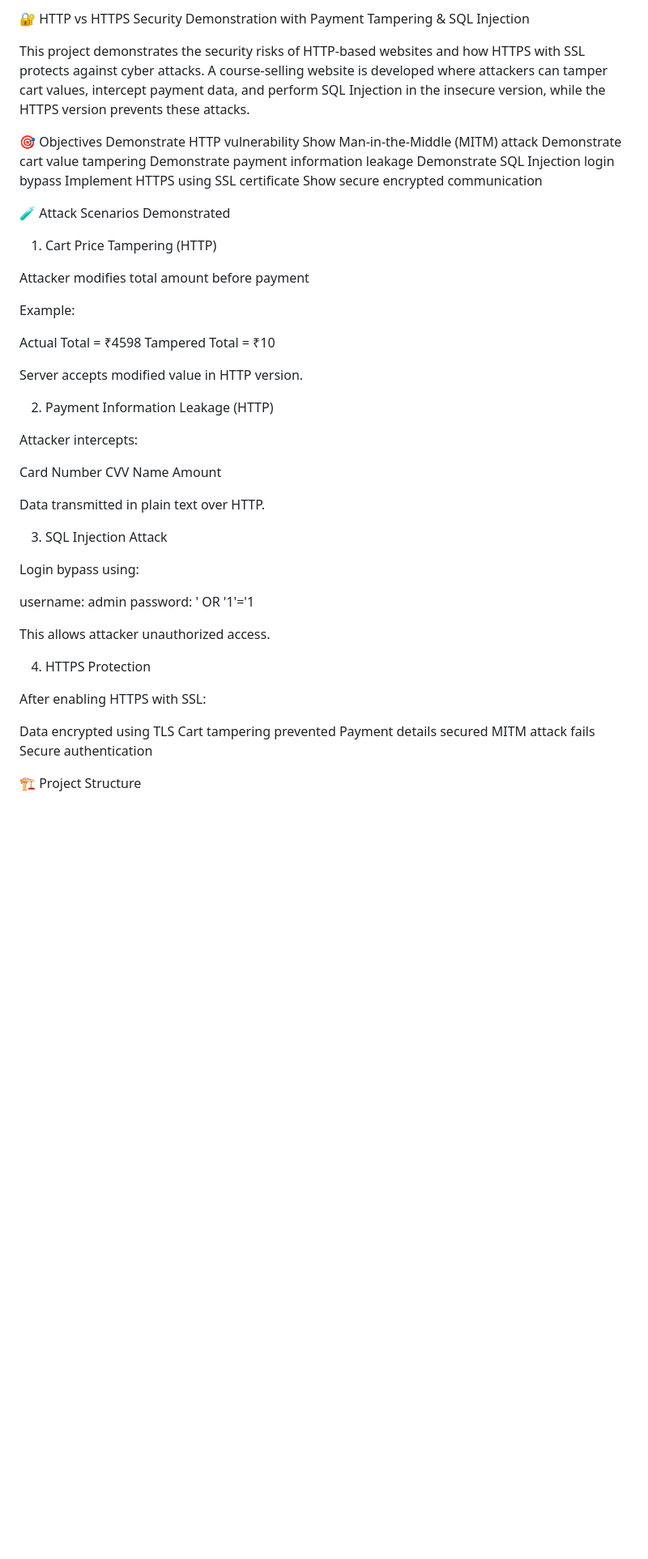
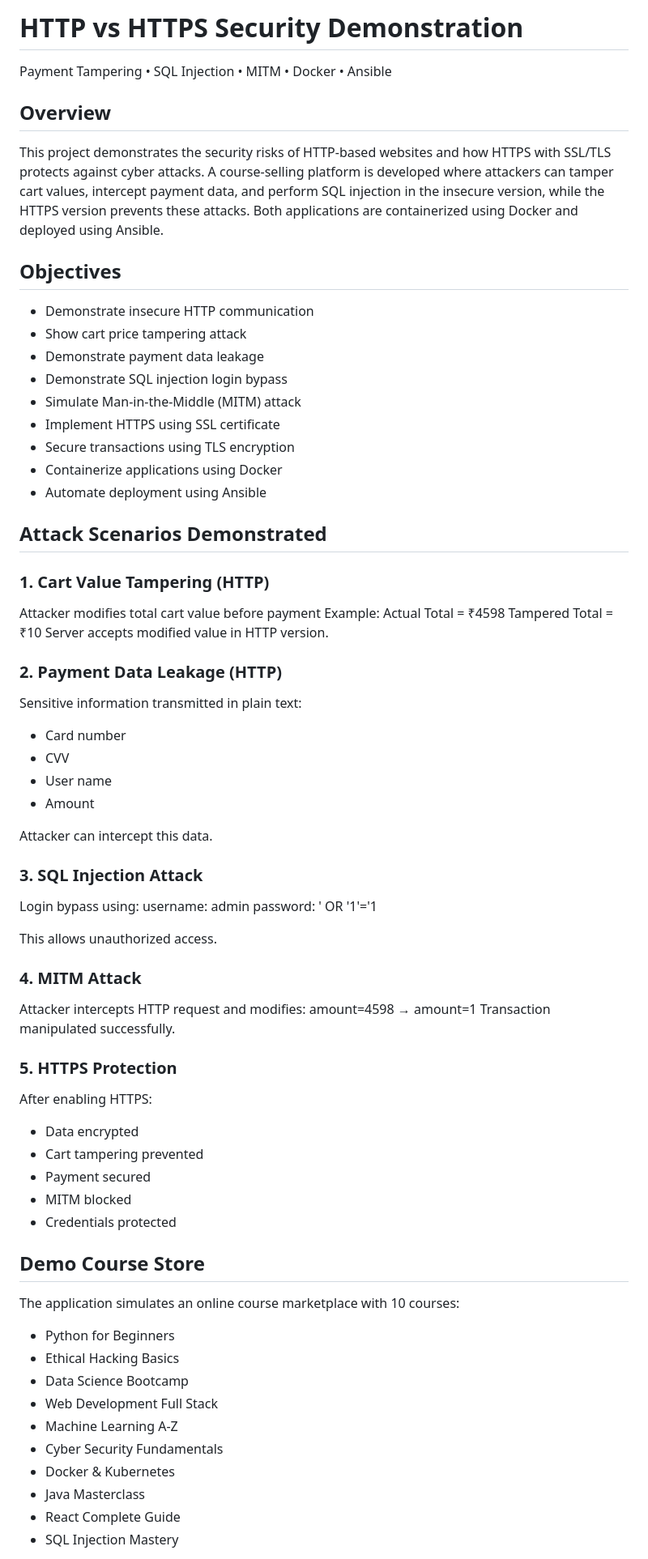
Before and after one commit to Om-workspace/cybersecurity-http-vs-https, a Markdown page: README.md, the part around one of its changes. Shown at 81% size. GitHub-like rendering; blank space fills up the shorter version.

```diff
--- a/README.md
+++ b/README.md
@@ -1,58 +1,81 @@
-🔐 HTTP vs HTTPS Security Demonstration with Payment Tampering & SQL Injection
+# HTTP vs HTTPS Security Demonstration
 
-This project demonstrates the security risks of HTTP-based websites and how HTTPS with SSL protects against cyber attacks.
-A course-selling website is developed where attackers can tamper cart values, intercept payment data, and perform SQL Injection in the insecure version, while the HTTPS version prevents these attacks.
+Payment Tampering • SQL Injection • MITM • Docker • Ansible
 
-🎯 Objectives
-Demonstrate HTTP vulnerability
-Show Man-in-the-Middle (MITM) attack
-Demonstrate cart value tampering
-Demonstrate payment information leakage
-Demonstrate SQL Injection login bypass
-Implement HTTPS using SSL certificate
-Show secure encrypted communication
+## Overview
 
-🧪 Attack Scenarios Demonstrated
+This project demonstrates the security risks of HTTP-based websites and how HTTPS with SSL/TLS protects against cyber attacks.
+A course-selling platform is developed where attackers can tamper cart values, intercept payment data, and perform SQL injection in the insecure version, while the HTTPS version prevents these attacks. Both applications are containerized using Docker and deployed using Ansible.
 
-1. Cart Price Tampering (HTTP)
+## Objectives
 
-Attacker modifies total amount before payment
+* Demonstrate insecure HTTP communication
+* Show cart price tampering attack
+* Demonstrate payment data leakage
+* Demonstrate SQL injection login bypass
+* Simulate Man-in-the-Middle (MITM) attack
+* Implement HTTPS using SSL certificate
+* Secure transactions using TLS encryption
+* Containerize applications using Docker
+* Automate deployment using Ansible
 
+## Attack Scenarios Demonstrated
+
+### 1. Cart Value Tampering (HTTP)
+
+Attacker modifies total cart value before payment
 Example:
-
 Actual Total = ₹4598
 Tampered Total = ₹10
-
 Server accepts modified value in HTTP version.
 
-2. Payment Information Leakage (HTTP)
+### 2. Payment Data Leakage (HTTP)
 
-Attacker intercepts:
+Sensitive information transmitted in plain text:
 
-Card Number
-CVV
-Name
-Amount
+* Card number
+* CVV
+* User name
+* Amount
 
-Data transmitted in plain text over HTTP.
+Attacker can intercept this data.
 
-3. SQL Injection Attack
+### 3. SQL Injection Attack
 
 Login bypass using:
-
 username: admin
 password: ' OR '1'='1
 
-This allows attacker unauthorized access.
+This allows unauthorized access.
 
-4. HTTPS Protection
+### 4. MITM Attack
 
-After enabling HTTPS with SSL:
+Attacker intercepts HTTP request and modifies:
+amount=4598 → amount=1
+Transaction manipulated successfully.
 
-Data encrypted using TLS
-Cart tampering prevented
-Payment details secured
-MITM attack fails
-Secure authentication
+### 5. HTTPS Protection
 
-🏗 Project Structure
+After enabling HTTPS:
+
+* Data encrypted
+* Cart tampering prevented
+* Payment secured
+* MITM blocked
+* Credentials protected
+
+## Demo Course Store
+
+The application simulates an online course marketplace with 10 courses:
+
+* Python for Beginners
+* Ethical Hacking Basics
+* Data Science Bootcamp
+* Web Development Full Stack
+* Machine Learning A-Z
+* Cyber Security Fundamentals
+* Docker & Kubernetes
+* Java Masterclass
+* React Complete Guide
+* SQL Injection Mastery
+
```
Also changed, not shown: other parts of README.md (+82 -79 lines).
